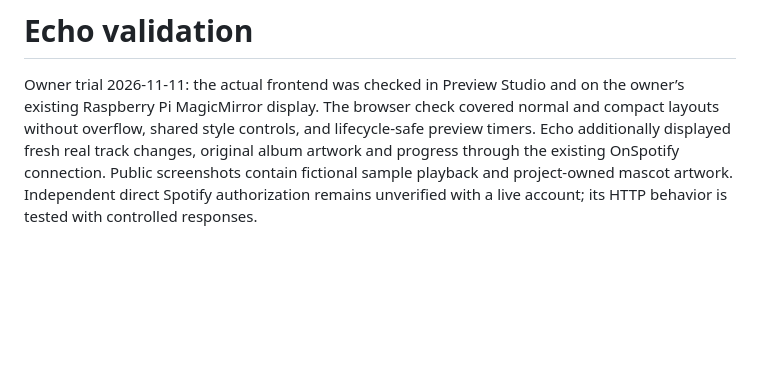
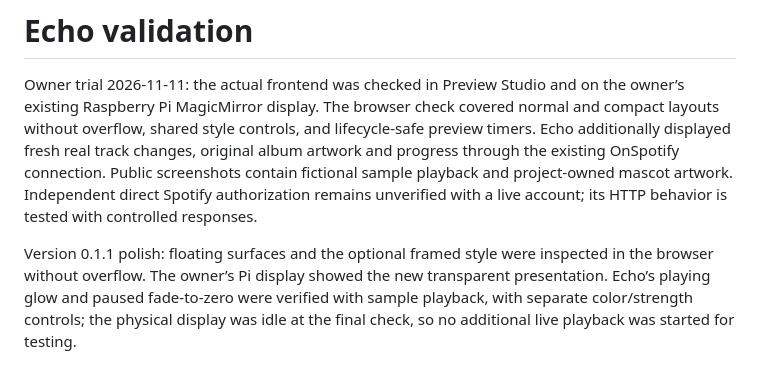
Before and after one commit to FoggEyez/MMM-MCHF-Echo, a Markdown page: VALIDATION.md, the part around the change. Drawn GitHub-style; blank space fills up the shorter version.

Commit message:
Record playing and paused glow validation

```diff
--- a/VALIDATION.md
+++ b/VALIDATION.md
@@ -1,3 +1,5 @@
 # Echo validation
 
 Owner trial 2026-11-11: the actual frontend was checked in Preview Studio and on the owner’s existing Raspberry Pi MagicMirror display. The browser check covered normal and compact layouts without overflow, shared style controls, and lifecycle-safe preview timers. Echo additionally displayed fresh real track changes, original album artwork and progress through the existing OnSpotify connection. Public screenshots contain fictional sample playback and project-owned mascot artwork. Independent direct Spotify authorization remains unverified with a live account; its HTTP behavior is tested with controlled responses.
+
+Version 0.1.1 polish: floating surfaces and the optional framed style were inspected in the browser without overflow. The owner’s Pi display showed the new transparent presentation. Echo’s playing glow and paused fade-to-zero were verified with sample playback, with separate color/strength controls; the physical display was idle at the final check, so no additional live playback was started for testing.
```
Also changed, not shown: preview/Echo.jpg.
